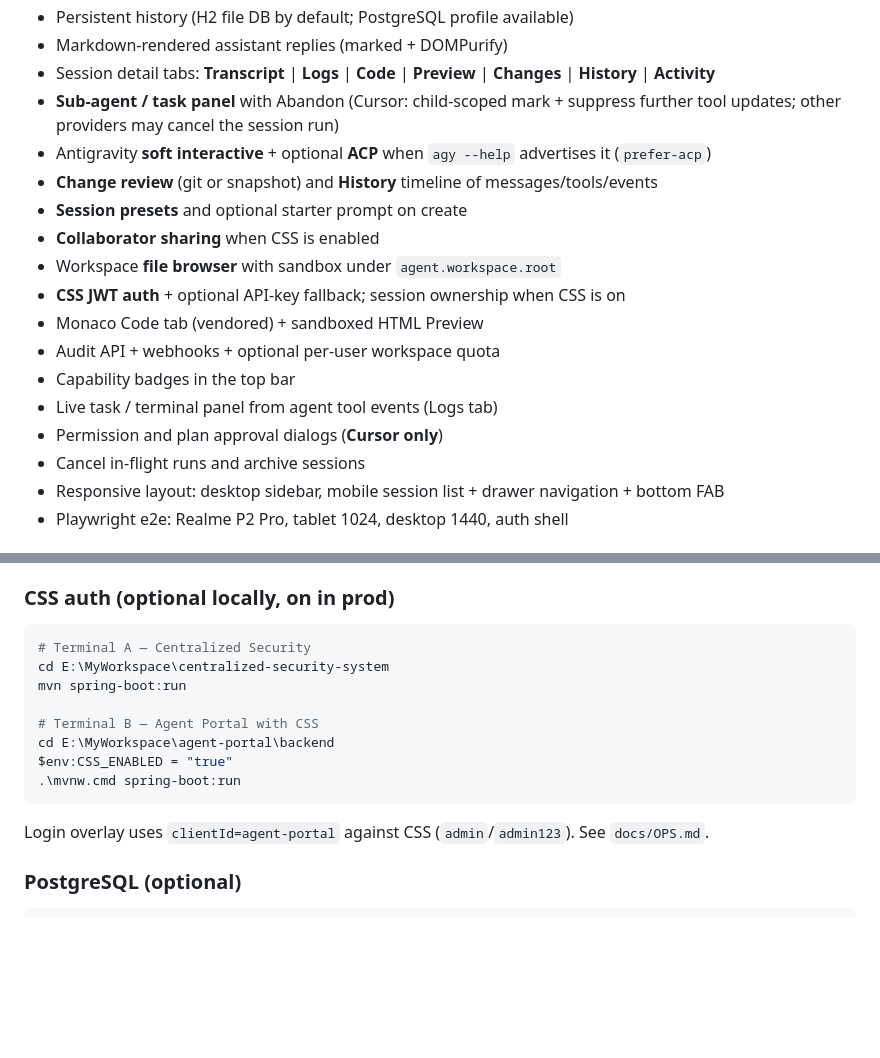
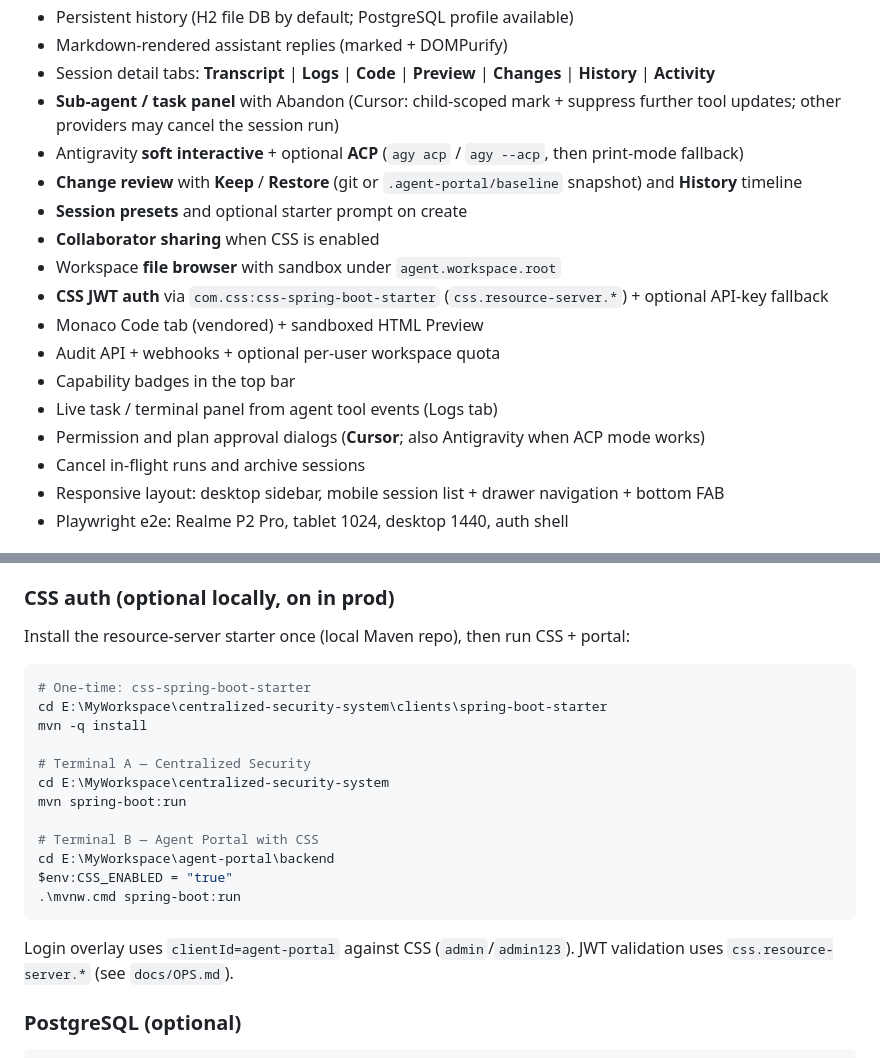
Before and after one commit to sivaram311/agent-portal, a Markdown page: README.md, 2 parts joined by grey strips. Rendered like a GitHub page; blank space fills up the shorter version.

Commit message:
Align README with CSS starter migration and change Keep/Restore.
Document starter install for CSS auth and update the feature list for ACP fallback and diff review actions.

````diff
--- a/README.md
+++ b/README.md
@@ -16,17 +16,17 @@ The UI uses a **dark navy/teal responsive redesign** (design tokens in `frontend
 - Markdown-rendered assistant replies (marked + DOMPurify)
 - Session detail tabs: **Transcript** | **Logs** | **Code** | **Preview** | **Changes** | **History** | **Activity**
 - **Sub-agent / task panel** with Abandon (Cursor: child-scoped mark + suppress further tool updates; other providers may cancel the session run)
-- Antigravity **soft interactive** + optional **ACP** when `agy --help` advertises it (`prefer-acp`)
-- **Change review** (git or snapshot) and **History** timeline of messages/tools/events
+- Antigravity **soft interactive** + optional **ACP** (`agy acp` / `agy --acp`, then print-mode fallback)
+- **Change review** with **Keep** / **Restore** (git or `.agent-portal/baseline` snapshot) and **History** timeline
 - **Session presets** and optional starter prompt on create
 - **Collaborator sharing** when CSS is enabled
 - Workspace **file browser** with sandbox under `agent.workspace.root`
-- **CSS JWT auth** + optional API-key fallback; session ownership when CSS is on
+- **CSS JWT auth** via `com.css:css-spring-boot-starter` (`css.resource-server.*`) + optional API-key fallback
 - Monaco Code tab (vendored) + sandboxed HTML Preview
 - Audit API + webhooks + optional per-user workspace quota
 - Capability badges in the top bar
 - Live task / terminal panel from agent tool events (Logs tab)
-- Permission and plan approval dialogs (**Cursor only**)
+- Permission and plan approval dialogs (**Cursor**; also Antigravity when ACP mode works)
 - Cancel in-flight runs and archive sessions
 - Responsive layout: desktop sidebar, mobile session list + drawer navigation + bottom FAB
 - Playwright e2e: Realme P2 Pro, tablet 1024, desktop 1440, auth shell
@@ -76,7 +76,13 @@ H2 console: `http://localhost:8080/h2-console` (JDBC URL `jdbc:h2:file:./data/ag
 
 ### CSS auth (optional locally, on in prod)
 
+Install the resource-server starter once (local Maven repo), then run CSS + portal:
+
 ```powershell
+# One-time: css-spring-boot-starter
+cd E:\MyWorkspace\centralized-security-system\clients\spring-boot-starter
+mvn -q install
+
 # Terminal A — Centralized Security
 cd E:\MyWorkspace\centralized-security-system
 mvn spring-boot:run
@@ -87,7 +93,7 @@ $env:CSS_ENABLED = "true"
 .\mvnw.cmd spring-boot:run
 ```
 
-Login overlay uses `clientId=agent-portal` against CSS (`admin`/`admin123`). See `docs/OPS.md`.
+Login overlay uses `clientId=agent-portal` against CSS (`admin`/`admin123`). JWT validation uses `css.resource-server.*` (see `docs/OPS.md`).
 
 ### PostgreSQL (optional)
 
````
